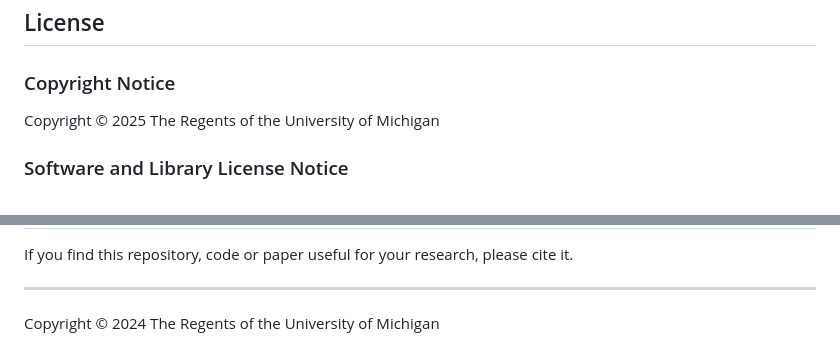
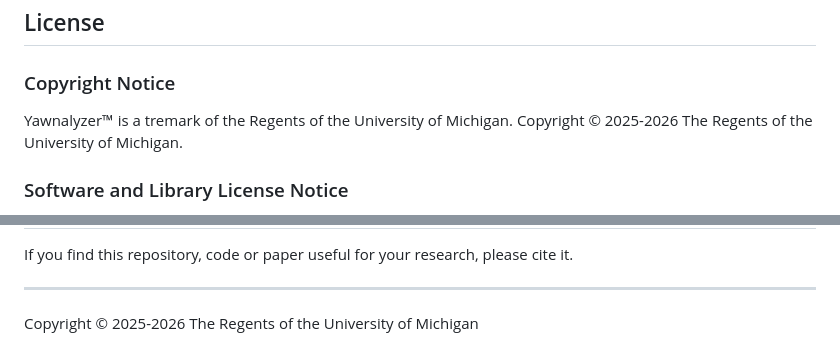
Before and after one commit to DepressionCenter/Yawnalyzer, a Markdown page: README.md, 2 parts joined by grey strips. Drawn GitHub-style.

Commit message:
Update README.md
Updated ™ and copyright years.

```diff
--- a/README.md
+++ b/README.md
@@ -60,7 +60,8 @@ If you need assistance identifying a contact person, email the project maintaine
 
 ## License
 ### Copyright Notice
-Copyright © 2025 The Regents of the University of Michigan
+Yawnalyzer™ is a tremark of the Regents of the University of Michigan.
+Copyright © 2025-2026 The Regents of the University of Michigan.
 
 
 ### Software and Library License Notice
@@ -86,4 +87,4 @@ If you find this repository, code or paper useful for your research, please cite
 
 ----
 
-Copyright © 2024 The Regents of the University of Michigan
+Copyright © 2025-2026 The Regents of the University of Michigan
```
Also changed, not shown: other parts of README.md (+1 -1 lines).
